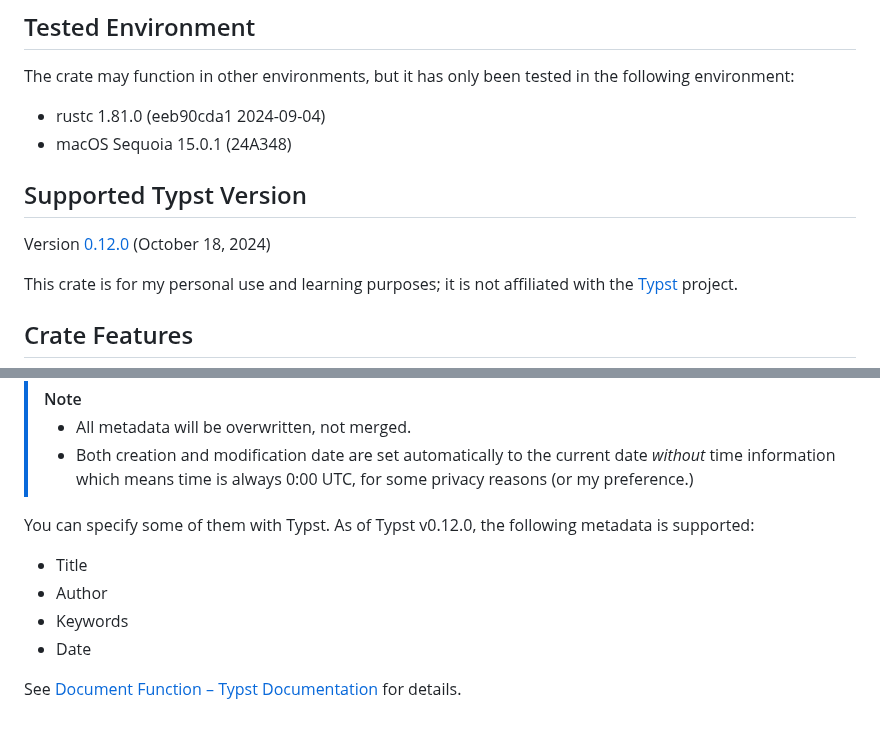
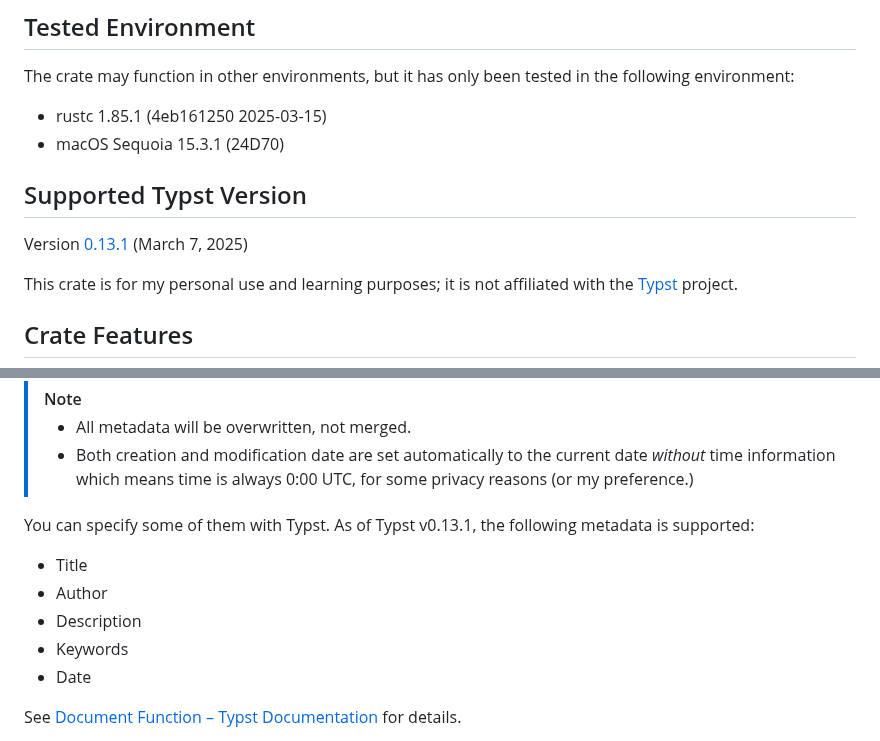
Before and after one commit to 0x6b/typster, a Markdown page: README.md, 2 parts joined by grey strips. Drawn GitHub-style.

Commit message:
docs: update README

```diff
--- a/README.md
+++ b/README.md
@@ -12,12 +12,12 @@ typster = { git = "https://github.com/0x6b/typster", tag = "vx.x.x", features =
 
 The crate may function in other environments, but it has only been tested in the following environment:
 
-- rustc 1.81.0 (eeb90cda1 2024-09-04)
-- macOS Sequoia 15.0.1 (24A348)
+- rustc 1.85.1 (4eb161250 2025-03-15)
+- macOS Sequoia 15.3.1 (24D70)
 
 ## Supported Typst Version
 
-Version [0.12.0](https://github.com/typst/typst/releases/tag/v0.12.0) (October 18, 2024)
+Version [0.13.1](https://github.com/typst/typst/releases/tag/v0.13.1) (March 7, 2025)
 
 This crate is for my personal use and learning purposes; it is not affiliated with the [Typst](https://typst.app/) project.
 
@@ -69,10 +69,11 @@ You can update PDF metadata. Following metadata is supported:
 > - All metadata will be overwritten, not merged.
 > - Both creation and modification date are set automatically to the current date _without_ time information which means time is always 0:00 UTC, for some privacy reasons (or my preference.)
 
-You can specify some of them with Typst. As of Typst v0.12.0, the following metadata is supported:
+You can specify some of them with Typst. As of Typst v0.13.1, the following metadata is supported:
 
 - Title
 - Author
+- Description
 - Keywords
 - Date
 
```
Also changed, not shown: other parts of README.md (+1 -1 lines).
